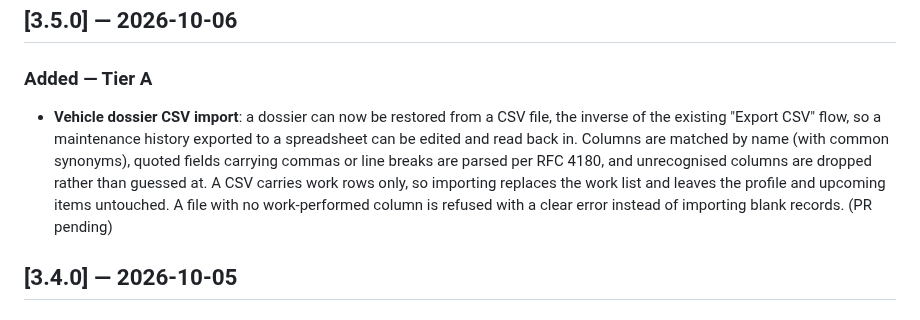
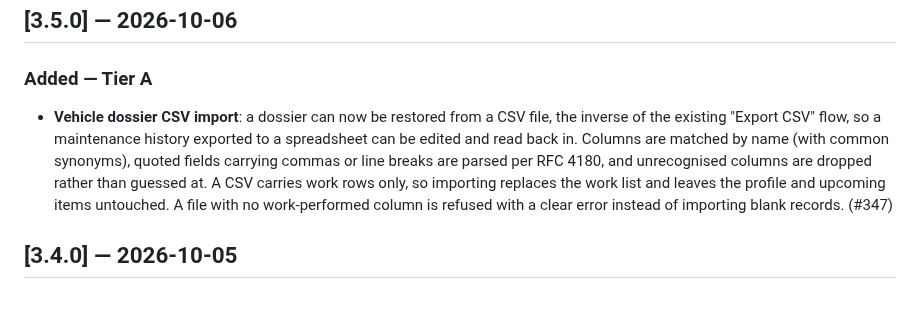
Before and after one commit to ohgeeceee/beemuu, a Markdown page: CHANGELOG.md, the part around the change. Rendered like a GitHub page.

Commit message:
docs(changelog): link the v3.5.0 entry to PR #347

```diff
--- a/CHANGELOG.md
+++ b/CHANGELOG.md
@@ -11,7 +11,7 @@ and this project adheres to [Semantic Versioning](https://semver.org/spec/v2.0.0
 
 ### Added — Tier A
 
-- **Vehicle dossier CSV import**: a dossier can now be restored from a CSV file, the inverse of the existing "Export CSV" flow, so a maintenance history exported to a spreadsheet can be edited and read back in. Columns are matched by name (with common synonyms), quoted fields carrying commas or line breaks are parsed per RFC 4180, and unrecognised columns are dropped rather than guessed at. A CSV carries work rows only, so importing replaces the work list and leaves the profile and upcoming items untouched. A file with no work-performed column is refused with a clear error instead of importing blank records. (PR pending)
+- **Vehicle dossier CSV import**: a dossier can now be restored from a CSV file, the inverse of the existing "Export CSV" flow, so a maintenance history exported to a spreadsheet can be edited and read back in. Columns are matched by name (with common synonyms), quoted fields carrying commas or line breaks are parsed per RFC 4180, and unrecognised columns are dropped rather than guessed at. A CSV carries work rows only, so importing replaces the work list and leaves the profile and upcoming items untouched. A file with no work-performed column is refused with a clear error instead of importing blank records. (#347)
 
 ## [3.4.0] — 2026-10-05
 
```
